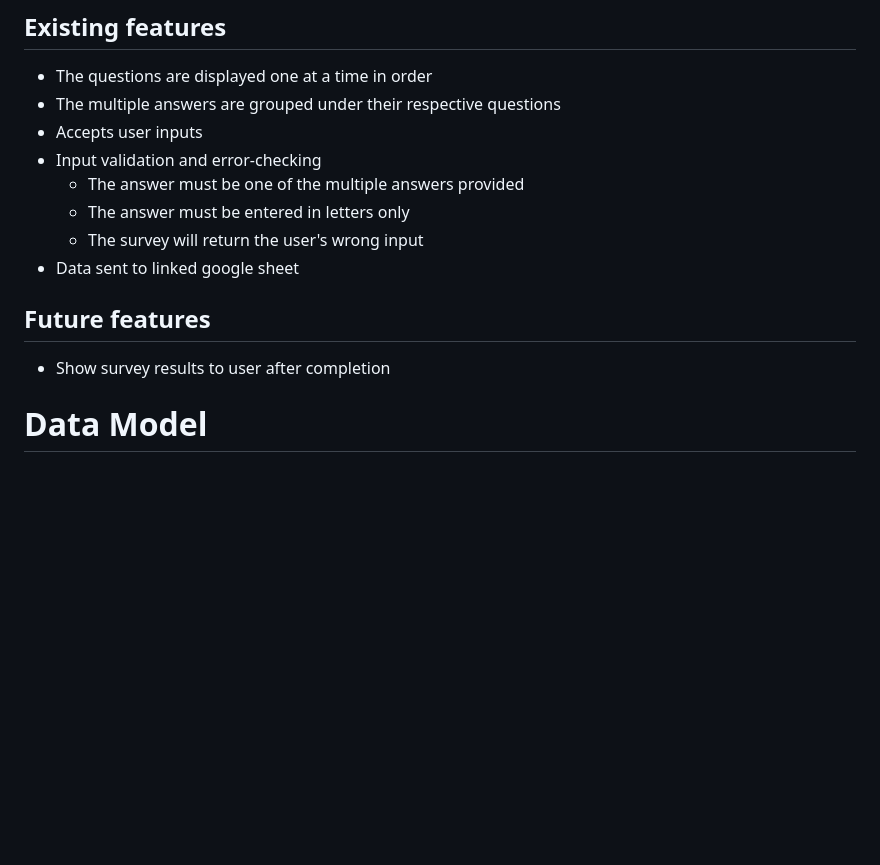
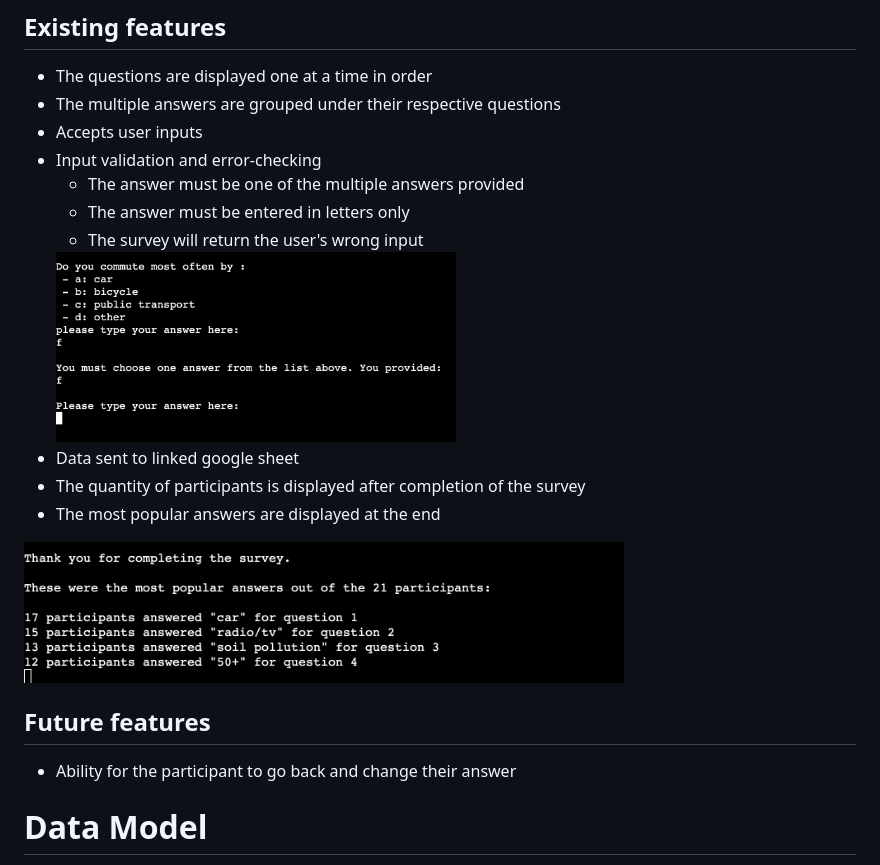
Before and after one commit to Aria-vero-s/enviro, a Markdown page: README.md, the part around the change printed below. GitHub-like rendering; pictures changed too: images/popular-answers.png (added), images/wrong-input.png (added); blank space fills up the shorter version.

```diff
--- a/README.md
+++ b/README.md
@@ -40,11 +40,16 @@ After completing the survey, the answers are sent to the linked google sheet whe
     - The answer must be one of the multiple answers provided
     - The answer must be entered in letters only
     - The survey will return the user's wrong input
+    <img src="images/wrong-input.png" width="400">
 - Data sent to linked google sheet
+- The quantity of participants is displayed after completion of the survey
+- The most popular answers are displayed at the end
+
+<img src="images/popular-answers.png" width="600">
 
 ## Future features
 
-- Show survey results to user after completion
+- Ability for the participant to go back and change their answer
 
 # Data Model
 
```
Also changed, not shown: other parts of README.md (+1 -1 lines), images/googlesheet-green.png (added), images/googlesheet-yellow.png (added), images/multi-device-mockup.png, images/question1.png, 1 other file.
